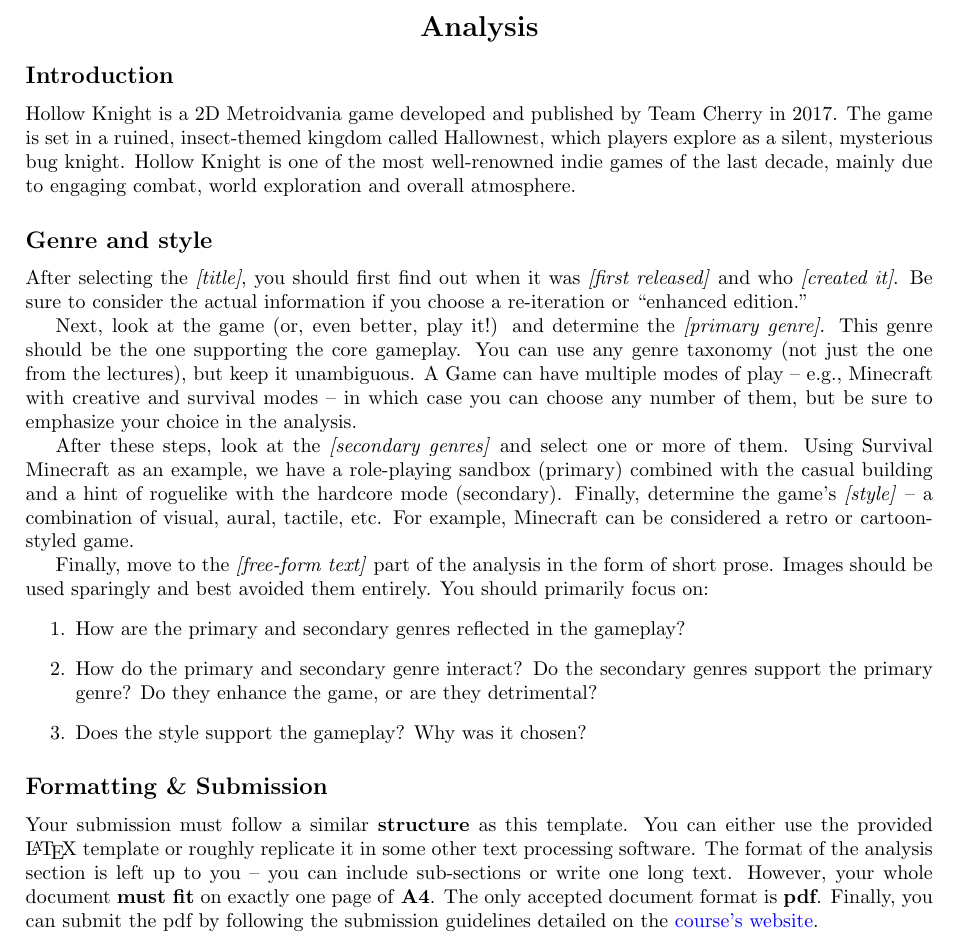
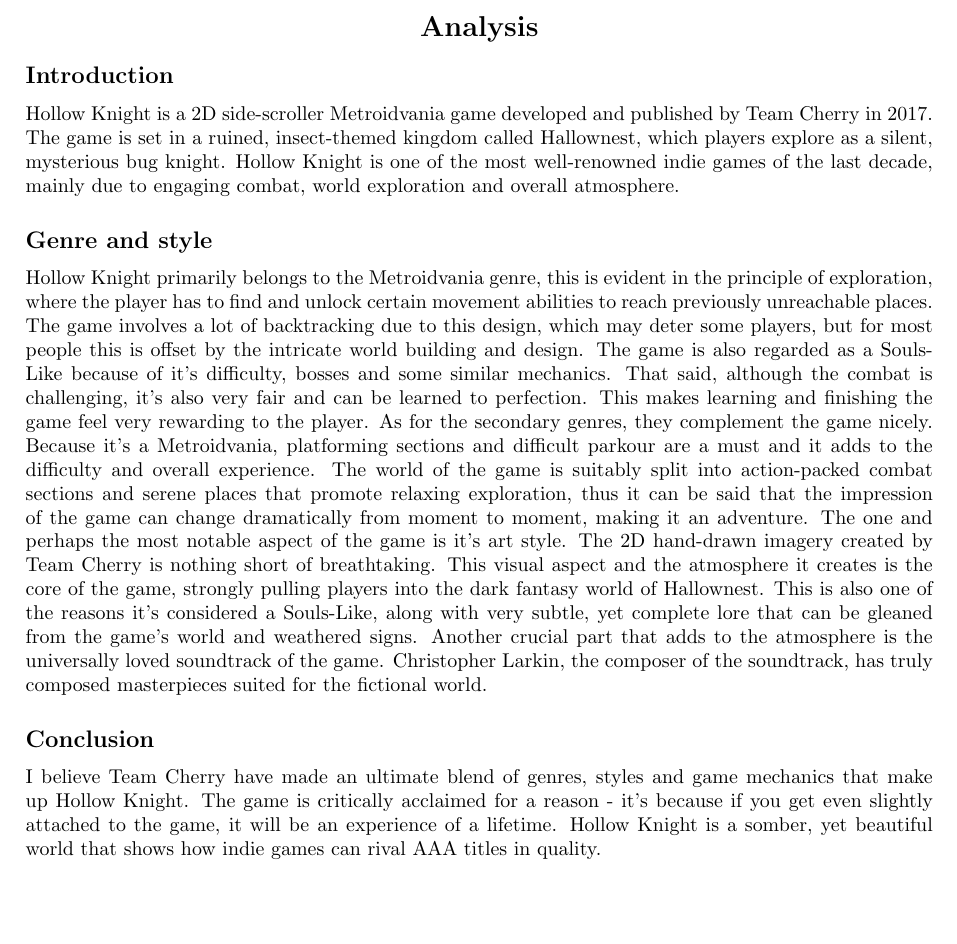
Before and after one commit to Legovlasko/IZHV-exe1, a LaTeX document (main.tex): part of the page, cut so that both start at the same text, the shorter picture padded with empty space. Compiled offline with pdfLaTeX.

Commit message:
Finished

```diff
--- a/main.tex
+++ b/main.tex
@@ -52,7 +52,7 @@
 
 \subsection*{Introduction}
 
-Hollow Knight is a 2D Metroidvania game developed and published by Team Cherry in 2017.
+Hollow Knight is a 2D side-scroller Metroidvania game developed and published by Team Cherry in 2017.
 The game is set in a ruined, insect-themed kingdom called Hallownest,
 which players explore as a silent, mysterious bug knight.
 Hollow Knight is one of the most well-renowned indie games of the last decade,
@@ -60,21 +60,28 @@
 
 \subsection*{Genre and style}
 
-After selecting the \ph{title}, you should first find out when it was \ph{first released} and who \ph{created it}. Be sure to consider the actual information if you choose a re-iteration or ``enhanced edition.''
+Hollow Knight primarily belongs to the Metroidvania genre, this is evident in the principle of exploration,
+where the player has to find and unlock certain movement abilities to reach previously unreachable places.
+The game involves a lot of backtracking due to this design, which may deter some players, but for most people
+this is offset by the intricate world building and design. The game is also regarded
+as a Souls-Like because of it's difficulty, bosses and some similar mechanics. That said, although the combat is challenging,
+it's also very fair and can be learned to perfection. This makes learning and finishing the game feel very rewarding
+to the player. As for the secondary genres, they complement the game nicely. Because it's a Metroidvania,
+platforming sections and difficult parkour are a must and it adds to the difficulty and overall experience.
+The world of the game is suitably split into action-packed combat sections and serene places that promote relaxing exploration,
+thus it can be said that the impression of the game can change dramatically from moment to moment, making it an adventure.
+The one and perhaps the most notable aspect of the game is it's art style. The 2D hand-drawn imagery created by Team Cherry
+is nothing short of breathtaking. This visual aspect and the atmosphere it creates is the core of the game,
+strongly pulling players into the dark fantasy world of Hallownest. This is also one of the reasons it's considered a Souls-Like,
+along with very subtle, yet complete lore that can be gleaned from the game's world and weathered signs.
+Another crucial part that adds to the atmosphere is the universally loved soundtrack of the game.
+Christopher Larkin, the composer of the soundtrack, has truly composed masterpieces suited for the fictional world.
 
-Next, look at the game (or, even better, play it!) and determine the \ph{primary genre}. This genre should be the one supporting the core gameplay. You can use any genre taxonomy (not just the one from the lectures), but keep it unambiguous. A Game can have multiple modes of play -- e.g., Minecraft with creative and survival modes -- in which case you can choose any number of them, but be sure to emphasize your choice in the analysis.
+\subsection*{Conclusion}
 
-After these steps, look at the \ph{secondary genres} and select one or more of them. Using Survival Minecraft as an example, we have a role-playing sandbox (primary) combined with the casual building and a hint of roguelike with the hardcore mode (secondary). Finally, determine the game's \ph{style} -- a combination of visual, aural, tactile, etc. For example, Minecraft can be considered a retro or cartoon-styled game.
-
-Finally, move to the \ph{free-form text} part of the analysis in the form of short prose. Images should be used sparingly and best avoided them entirely. You should primarily focus on:
-\begin{enumerate}
-    \item How are the primary and secondary genres reflected in the gameplay?
-    \item How do the primary and secondary genre interact? Do the secondary genres support the primary genre? Do they enhance the game, or are they detrimental?
-    \item Does the style support the gameplay? Why was it chosen?
-\end{enumerate}
-
-\subsection*{Formatting \& Submission}
-
-Your submission must follow a similar \textbf{structure} as this template. You can either use the provided \LaTeX\ template or roughly replicate it in some other text processing software. The format of the analysis section is left up to you -- you can include sub-sections or write one long text. However, your whole document \textbf{must fit} on exactly one page of \textbf{A4}. The only accepted document format is \textbf{pdf}. Finally, you can submit the pdf by following the submission guidelines detailed on the \href{http://cphoto.fit.vutbr.cz/ludo/courses/izhv/exercises/sub/}{course's website}.
+I believe Team Cherry have made an ultimate blend of genres, styles and game mechanics that make up Hollow Knight.
+The game is critically acclaimed for a reason - it's because if you get even slightly attached to the game,
+it will be an experience of a lifetime. Hollow Knight is a somber, yet beautiful world that shows how indie games
+can rival AAA titles in quality.
 
 \end{document}
```
Also changed, not shown: main.pdf, 4 other files.
